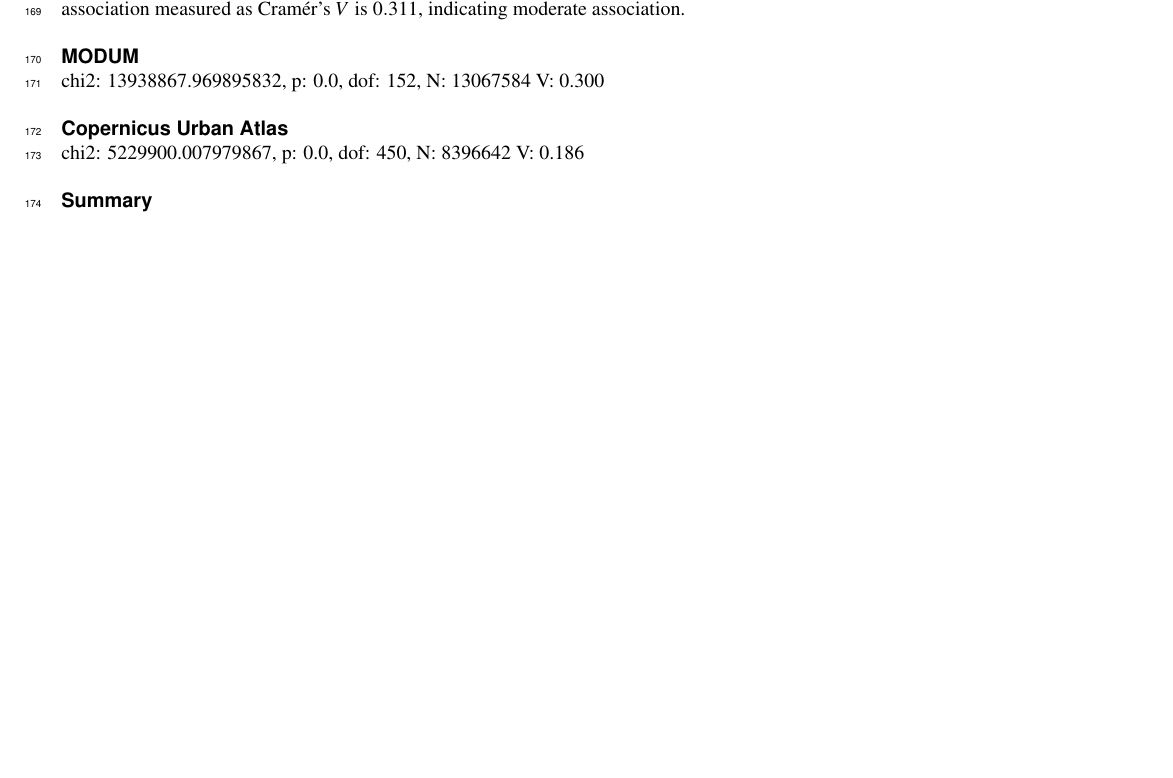
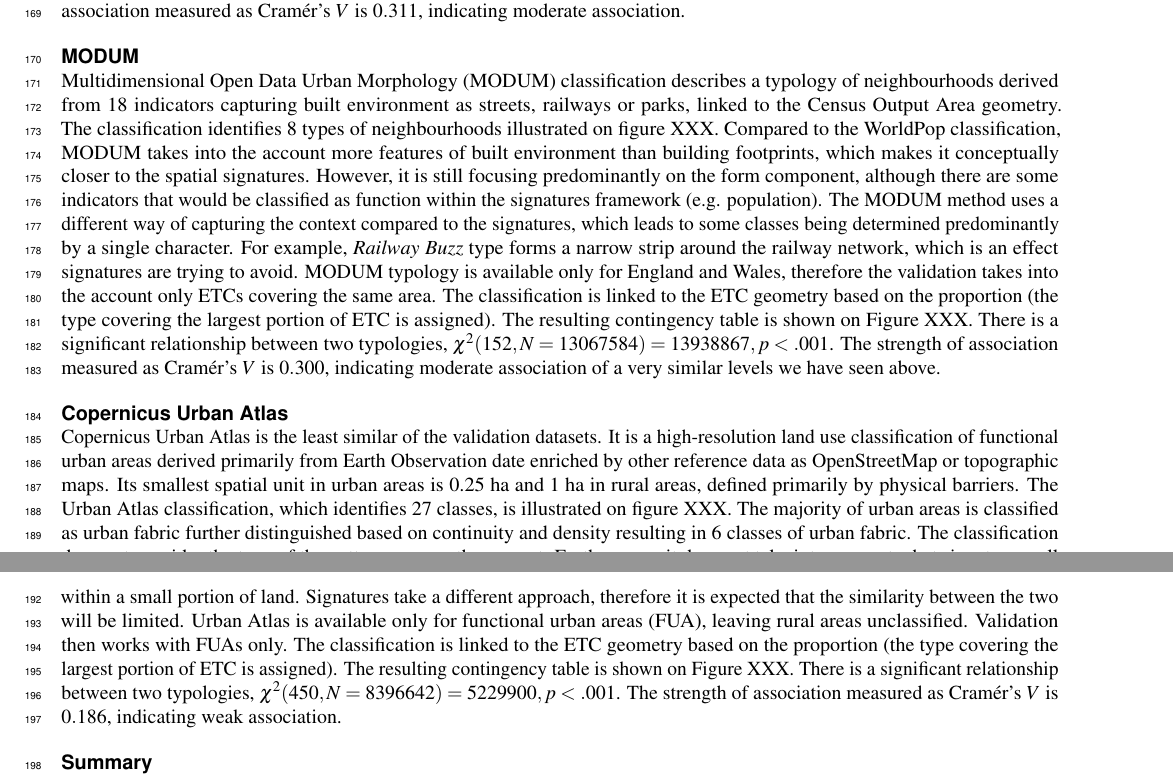
Before and after one commit to urbangrammarai/scientific_data, a LaTeX paper (scientific_data.tex, which reads 04_validation.tex): part of page 4 of 6 before the commit and two parts of pages 4 and 5 of 7 after it, the two joined at a grey line, cut so that both start at the same text, the shorter picture padded with empty space. Compiled offline with pdfLaTeX.

Commit message:
modum, ua

```diff
--- a/04_validation.tex
+++ b/04_validation.tex
@@ -58,19 +58,55 @@ association measured as Cramér's $V$ is $0.311$, indicating moderate associatio
 \subsection*{MODUM}
 % - MODUM (Spsig)
     % description of dataset + figure
+Multidimensional Open Data Urban Morphology (MODUM) classification describes a typology
+of neighbourhoods derived from 18 indicators capturing built environment as streets,
+railways or parks, linked to the Census Output Area geometry. The classification
+identifies 8 types of neighbourhoods illustrated on figure XXX.
     % expectations regarding similarity
+Compared to the WorldPop classification, MODUM takes into the account more features of
+built environment than building footprints, which makes it conceptually closer to
+the spatial signatures. However, it is still focusing predominantly on the form
+component, although there are some indicators that would be
+classified as function within the signatures framework (e.g. population). The MODUM
+method uses a different way of capturing the context compared to the signatures, which
+leads to some classes being determined predominantly by a single character. For example,
+\textit{Railway Buzz} type forms a narrow strip around the railway network, which is an
+effect signatures are trying to avoid.
     % results + contingency table figure
-    chi2: 13938867.969895832, p: 0.0, dof: 152, N: 13067584
-    V: 0.300
+MODUM typology is available only for England and Wales, therefore the validation takes
+into the account only ETCs covering the same area. The classification is linked to the
+ETC geometry based on the proportion (the type covering the largest portion of ETC is
+assigned). The resulting contingency table is shown on Figure XXX. There is a
+significant relationship between two typologies, $\chi^{2} (152, N = 13067584) =
+13938867, p < .001$. The strength of association measured as Cramér's $V$ is $0.300$,
+indicating moderate association of a very similar levels we have seen above.
 
 
 \subsection*{Copernicus Urban Atlas}
 % - Urban atlas (Spsig)
     % description of dataset + figure
+Copernicus Urban Atlas is the least similar of the validation datasets. It is a
+high-resolution land use classification of functional urban areas derived primarily from
+Earth Observation date enriched by other reference data as OpenStreetMap or topographic
+maps. Its smallest spatial unit in urban areas is 0.25 ha and 1 ha in rural areas,
+defined primarily by physical barriers. The Urban Atlas classification, which identifies
+27 classes, is illustrated on figure XXX.
     % expectations regarding similarity
+The majority of urban areas is classified as urban fabric further distinguished based on
+continuity and density resulting in 6 classes of urban fabric. The classification does
+not consider the type of the pattern or any other aspect. Furthermore, it does not take
+into account what signatures call the \textit{context} as each spatial unit is
+classified independently, which in some cases leads to a high heterogeneity of
+classification within a small portion of land. Signatures take a different approach,
+therefore it is expected that the similarity between the two will be limited.
     % results + contingency table figure
-    chi2: 5229900.007979867, p: 0.0, dof: 450, N: 8396642
-    V: 0.186
+Urban Atlas is available only for functional urban areas (FUA), leaving rural areas
+unclassified. Validation then works with FUAs only. The classification is linked to the
+ETC geometry based on the proportion (the type covering the largest portion of ETC is
+assigned). The resulting contingency table is shown on Figure XXX. There is a
+significant relationship between two typologies, $\chi^{2} (450, N = 8396642) =
+5229900, p < .001$. The strength of association measured as Cramér's $V$ is $0.186$,
+indicating weak association.
 
 \subsection*{Summary}
 % Summary
```
